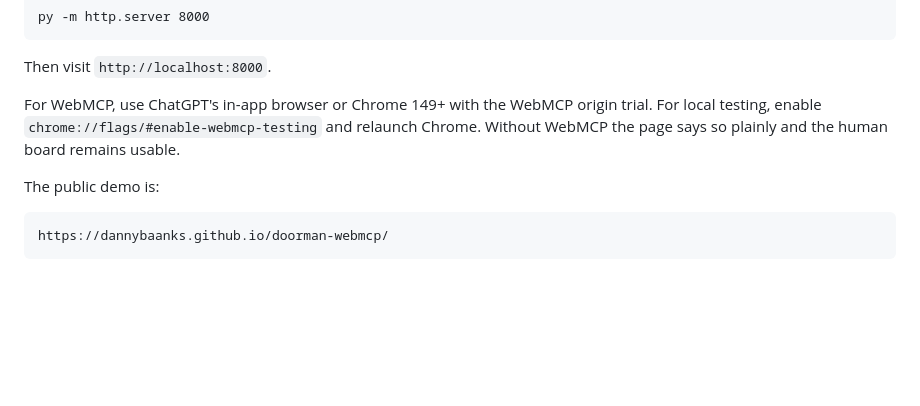
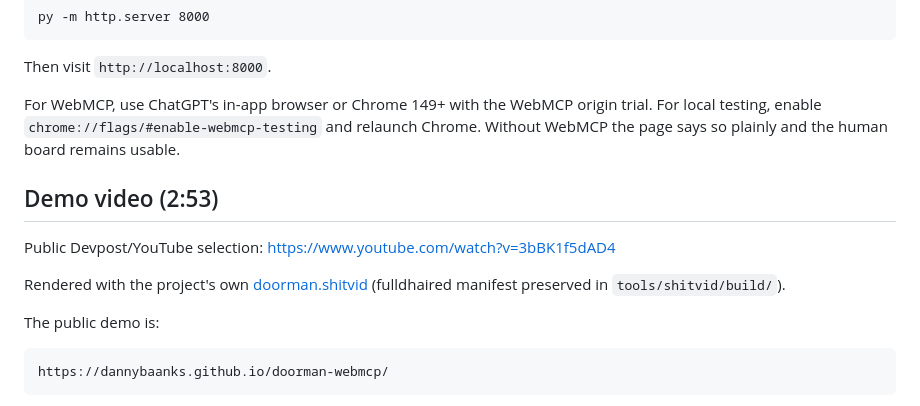
Before and after one commit to DannyBaanks/doorman-webmcp, a Markdown page: README.md, the part around the change. Rendered like a GitHub page; blank space fills up the shorter version.

Commit message:
docs: add demo video link (YouTube)

````diff
--- a/README.md
+++ b/README.md
@@ -110,6 +110,12 @@ For WebMCP, use ChatGPT's in-app browser or Chrome 149+ with the WebMCP origin t
 testing, enable `chrome://flags/#enable-webmcp-testing` and relaunch Chrome. Without WebMCP the
 page says so plainly and the human board remains usable.
 
+## Demo video (2:53)
+
+Public Devpost/YouTube selection: https://www.youtube.com/watch?v=3bBK1f5dAD4
+
+Rendered with the project's own [doorman.shitvid](../../tools/shitvid/build/doorman-card-check-20260830-034949/) (fulldhaired manifest preserved in `tools/shitvid/build/`).
+
 The public demo is:
 
 ```text
````
